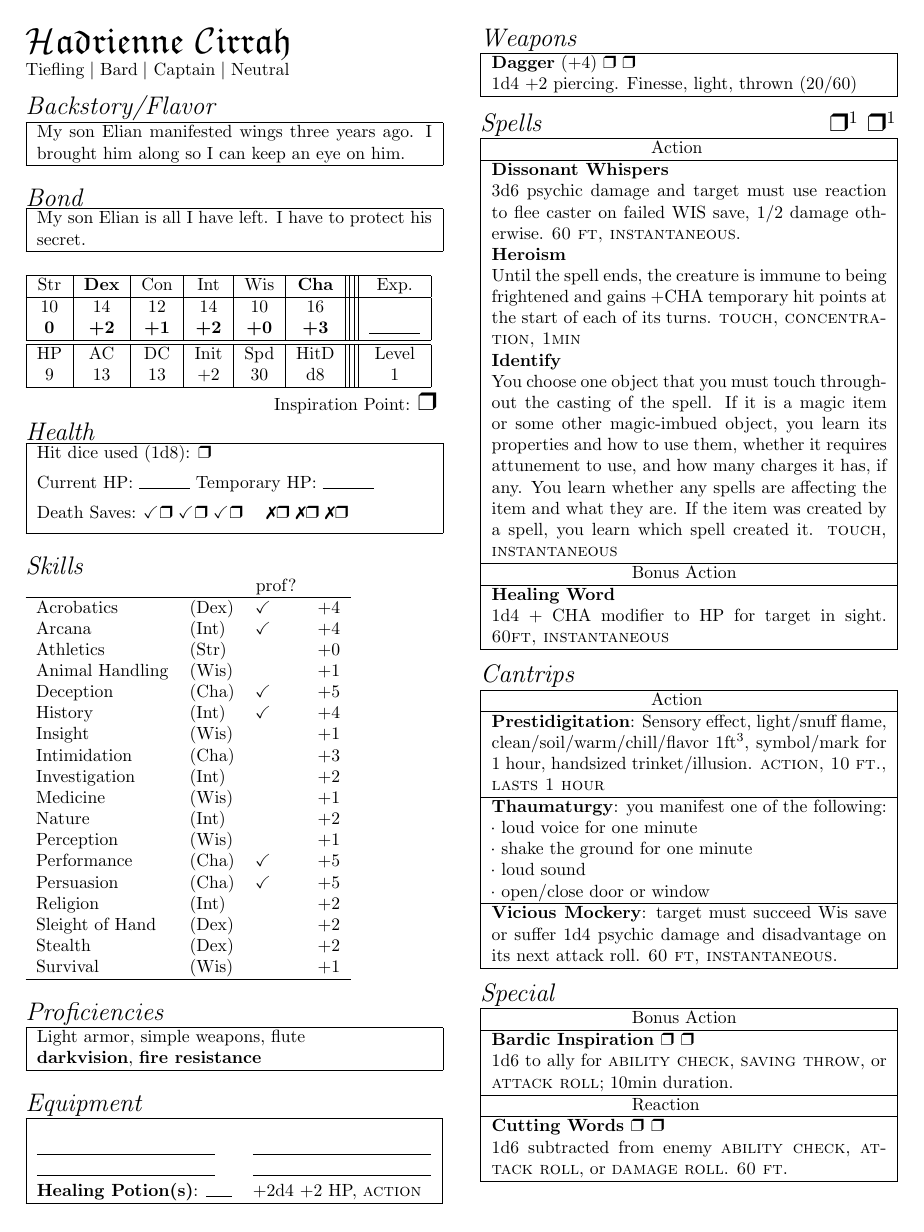
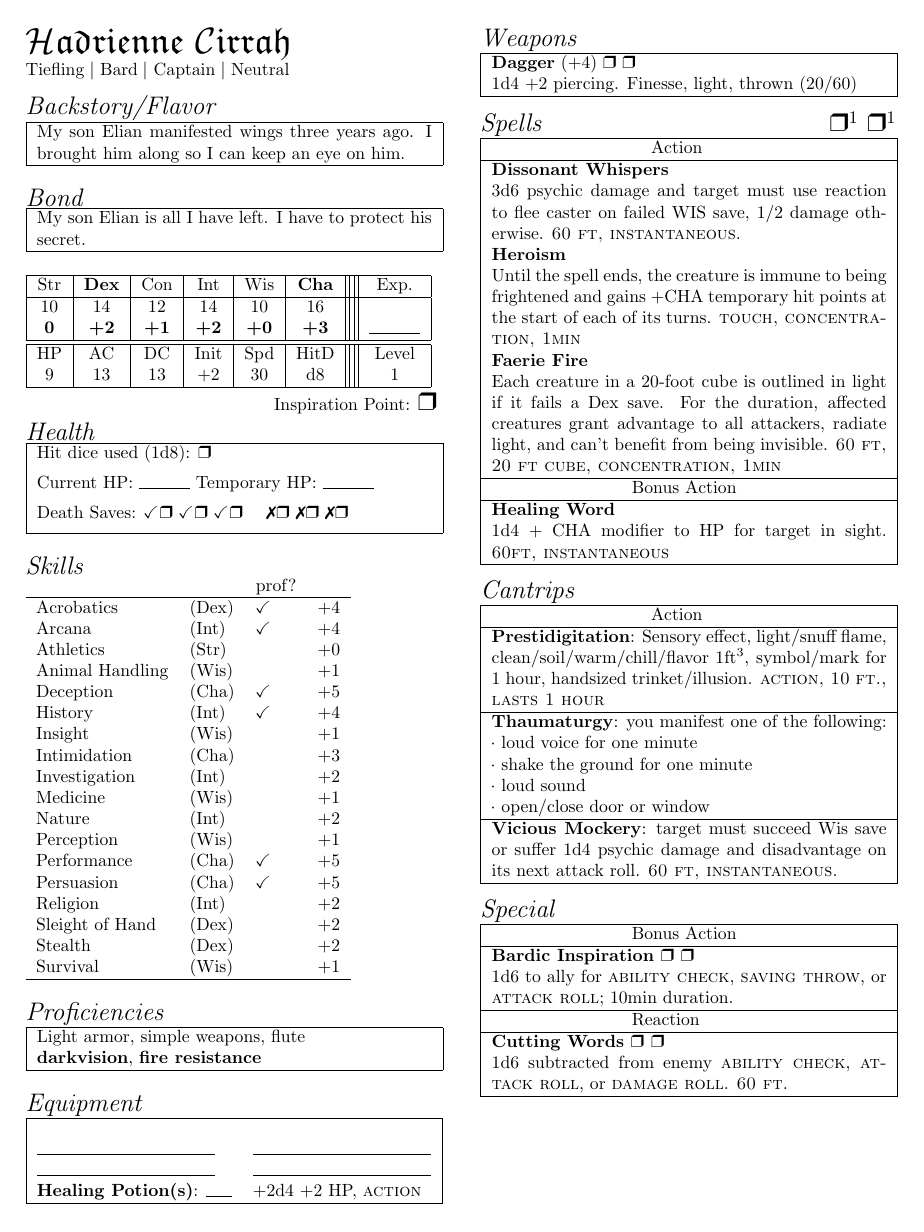
Before and after one commit to bwpriest/dnd-homebrew, a LaTeX document (firmament-cast/hadrienne/hadrienne.tex): the whole page. Compiled offline with pdfLaTeX.

Commit message:
last minute changes/corrections/typos.

```diff
--- a/firmament-cast/hadrienne/hadrienne.tex
+++ b/firmament-cast/hadrienne/hadrienne.tex
@@ -158,8 +158,8 @@ Light armor, simple weapons, flute \\
 3d6 psychic damage and target must use reaction to flee caster on failed WIS save, 1/2 damage otherwise.  {\sc 60 ft, instantaneous}.\\
 \textbf{Heroism}\\
 Until the spell ends, the creature is immune to being frightened and gains +CHA temporary hit points at the start of each of its turns. {\sc touch, concentration, 1min}\\
-\textbf{Identify}\\
-You choose one object that you must touch throughout the casting of the spell. If it is a magic item or some other magic-imbued object, you learn its properties and how to use them, whether it requires attunement to use, and how many charges it has, if any. You learn whether any spells are affecting the item and what they are. If the item was created by a spell, you learn which spell created it. {\sc touch, instantaneous}\\
+\textbf{Faerie Fire}\\
+Each creature in a 20-foot cube is outlined in light if it fails a Dex save. For the duration, affected creatures grant advantage to all attackers, radiate light, and can't benefit from being invisible. {\sc 60 ft, 20 ft cube, concentration, 1min}\\
 \hline
 \rule{1.1in}{0pt}Bonus Action\\
 \hline
```
Also changed, not shown: firmament-cast/lurreth/lurreth.tex (+1 -1 lines), firmament-cast/therranel/therranel.tex (+1 -1 lines), firmament-cast/hadrienne/hadrienne.pdf, firmament-cast/lurreth/lurreth.pdf, firmament-cast/therranel/therranel.pdf.
